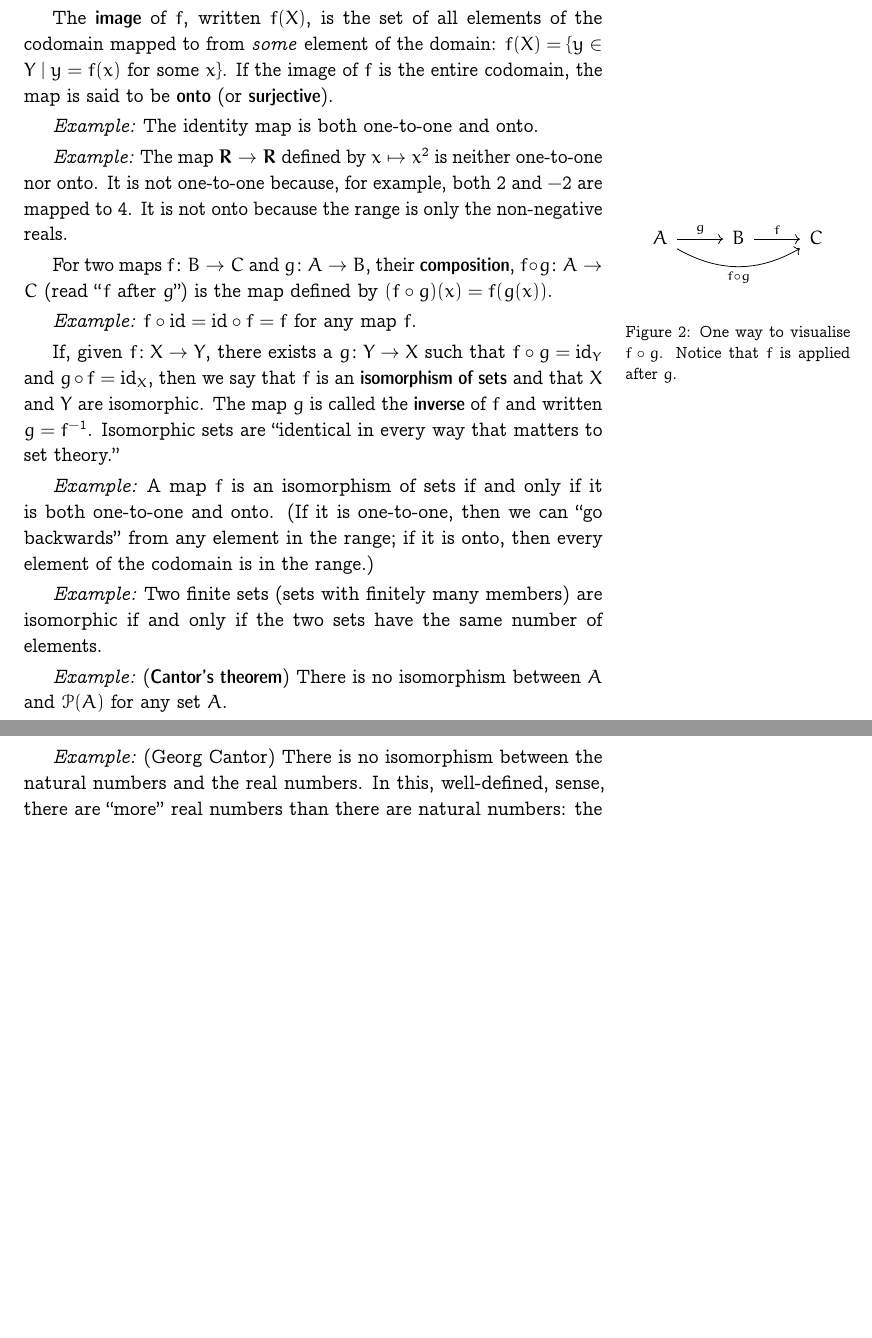
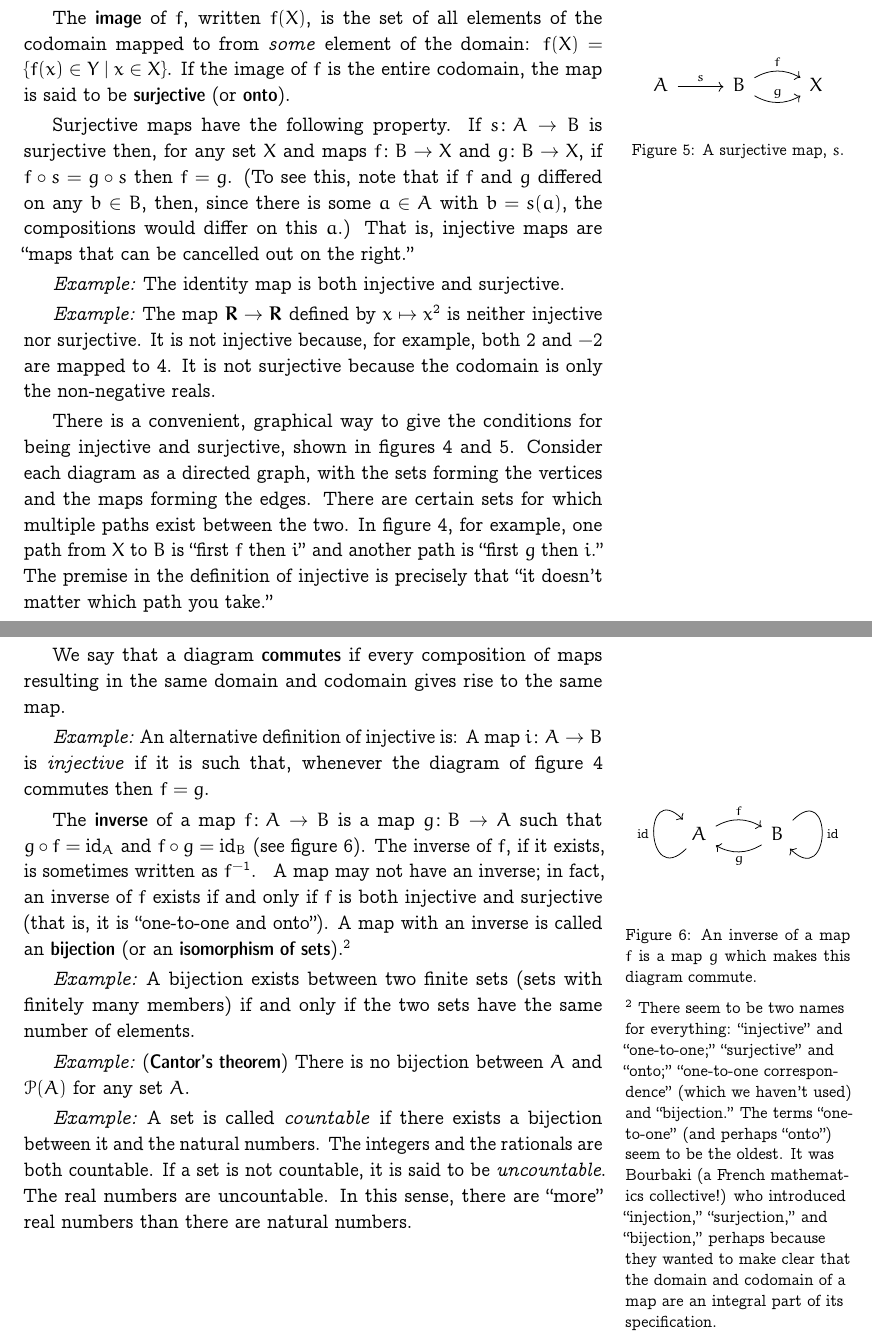
Before and after one commit to alan-turing-institute/notes-on-data-science, a LaTeX document (notes/sets.tex): two parts of pages 3 and 4 of 4 before the commit and two parts of pages 5 and 6 of 6 after it, joined at a grey line, cut so that both start at the same text, the shorter picture padded with empty space. Compiled offline with pdfLaTeX.

Commit message:
Add commutative diagrams. Tidy up.

```diff
--- a/notes/sets.tex
+++ b/notes/sets.tex
@@ -127,53 +231,85 @@ codomain.
+injective maps are “maps that can be cancelled out on the left.”
 
 The \defn{image} of $f$, written $f(X)$, is the set of all elements of
 the codomain mapped to from \emph{some} element of the domain: $f(X) =
-\{y \in Y \mid \text{$y = f(x)$ for some $x$}\}$. If the image of $f$ is
-the entire codomain, the map is said to be \defn{onto} (or
-\defn{surjective}).
+\{f(x) \in Y \mid x\in X\}$. If the image of $f$ is the entire codomain, the
+map is said to be \defn{surjective} (or \defn{onto}).
 
-\eg\ The identity map is both one-to-one and onto.
+\begin{sidefigure}
+\[\begin{tikzcd}
+  A \arrow[r, "s"] & B \arrow[r, bend left, "f"] \arrow [r, bend right, "g"] & X
+\end{tikzcd}\]
+  \caption{A surjective map, $s$.\label{fig:surjection}}
+\end{sidefigure}
+Surjective maps have the following property. If $s\colon A\to B$ is
+surjective then, for any set $X$ and maps $f\colon B\to X$ and $g\colon
+B\to X$, if $f\circ s = g\circ s$ then $f = g$. (To see this, note that if $f$
+and $g$ differed on any $b\in B$, then, since there is some $a\in A$ with
+$b = s(a)$, the compositions would differ on this $a$.) That is,
+injective maps are “maps that can be cancelled out on the right.”
+
+
+\eg\ The identity map is both injective and surjective.
 
 \eg\ The map $\set{R}\to\set{R}$ defined by $x\mapsto x^2$ is neither
-one-to-one nor onto. It is not one-to-one because, for example, both
-$2$ and $-2$ are mapped to $4$. It is not onto because the range is
-only the non-negative reals.
+injective nor surjective. It is not injective because, for example,
+both $2$ and $-2$ are mapped to $4$. It is not surjective because the
+codomain is only the non-negative reals.
 
-For two maps $f\colon B \to C$ and $g\colon A \to B$, their
-\defn{composition}, $f\circ g\colon A \to C$ (read “$f$ after $g$”) is the
-map defined by $(f\circ g)(x) = f(g(x))$.
+There is a convenient, graphical way to give the conditions for being
+injective and surjective, shown in figures~\ref{fig:injection}
+and~\ref{fig:surjection}. Consider each diagram as a directed graph,
+with the sets forming the vertices and the maps forming the
+edges. There are certain sets for which multiple paths exist between
+the two. In figure~\ref{fig:injection}, for example, one path from $X$
+to $B$ is “first $f$ then $i$” and another path is “first $g$ then
+$i$.” The premise in the definition of injective is precisely that “it
+doesn't matter which path you take.”
 
+We say that a diagram \defn{commutes} if every composition of maps
+resulting in the same domain and codomain gives rise to the same map.
+
+\eg\ An alternative definition of injective is: A map $i\colon A\to B$
+is \emph{injective} if it is such that, whenever the diagram of
+figure~\ref{fig:injection} commutes then $f=g$.
+
+The \defn{inverse} of a map $f\colon A\to B$ is a map $g\colon B\to A$
+such that $g\circ f = \id_A$ and $f\circ g = \id_B$ (see
+figure~\ref{fig:inverse}). The inverse of $f$, if it exists, is
+sometimes written as $f^{-1}$.
 \begin{sidefigure}
-  \[
-  \begin{tikzcd}
-    A \arrow [rr, bend right, "f \circ g"' ] \arrow[r, "g"] & B \arrow[r, "f"] & C
-  \end{tikzcd}
-  \]
-  \caption{One way to visualise $f \circ g$. Notice that $f$ is applied
-    after $g$.}
+  \[\begin{tikzcd}
+  A \arrow[loop left, out=225, in=135, distance=3em, "\id"] \arrow[r, bend
+      left, "f"] &
+    B \arrow[l, bend left, "g"] \arrow[loop right, out=45, in=-45,
+      distance=3em, "\id"]
+  \end{tikzcd}\]
+  \caption{An inverse of a map $f$ is a map $g$ which makes this
+    diagram commute.\label{fig:inverse}}
 \end{sidefigure}
+A map may not have an inverse; in fact, an
+inverse of $f$ exists if and only if $f$ is both injective and
+surjective (that is, it is “one-to-one and onto”). A map with an
+inverse is called an \defn{bijection} (or an \defn{isomorphism of
+  sets}).\sidenote{There seem to be two names for everything:
+  “injective” and “one-to-one;” “surjective” and “onto;” “one-to-one
+  correspondence” (which we haven't used) and “bijection.” The terms
+  “one-to-one” (and perhaps “onto”) seem to be the oldest. It was
+  Bourbaki (a French mathematics collective!) who introduced
+  “injection,” “surjection,” and “bijection,” perhaps because they
+  wanted to make clear that the domain and codomain of a map are an
+  integral part of its specification.}
 
-\eg\ $f\circ\id = \id\circ f = f$ for any map $f$.
+\eg\ A bijection exists between two finite sets (sets with finitely
+many members) if and only if the two sets have the same number of
+elements.
 
-If, given $f\colon X \to Y$, there exists a $g\colon Y \to X$ such that
-$f\circ g = \id_Y$ and $g\circ f = \id_X$, then we say that $f$ is an
-\defn{isomorphism of sets} and that $X$ and $Y$ are isomorphic. The
-map $g$ is called the \defn{inverse} of $f$ and written $g =
-f^{-1}$. Isomorphic sets are “identical in every way that matters to
-set theory.”
-
-\eg\ A map $f$ is an isomorphism of sets if and only if it is both
-one-to-one and onto. (If it is one-to-one, then we can “go backwards”
-from any element in the range; if it is onto, then every element of
-the codomain is in the range.)
-
-\eg\ Two finite sets (sets with finitely many members) are isomorphic
-if and only if the two sets have the same number of elements.
-
-\eg\ (\defn{Cantor's theorem}) There is no isomorphism between $A$ and
+\eg\ (\defn{Cantor's theorem}) There is no bijection between $A$ and
 $\mathcal{P}(A)$ for any set~$A$.
 
-\eg\ (Georg Cantor) There is no isomorphism between the natural
-numbers and the real numbers. In this, well-defined, sense, there are
-``more'' real numbers than there are natural numbers: the real numbers
-are ``uncountable.''
+\eg\ A set is called \emph{countable} if there exists a bijection
+between it and the natural numbers. The integers and the rationals are
+both countable. If a set is not countable, it is said to be
+\emph{uncountable}. The real numbers are uncountable. In this sense,
+there are ``more'' real numbers than there are natural numbers.
 
@@ -195 +322,2 @@ second element is a pair: $(a, (b, c))$.
+(x,y)\mapsto y$.
 
```
Also changed, not shown: notes/sets.tex (170 more changed lines).
